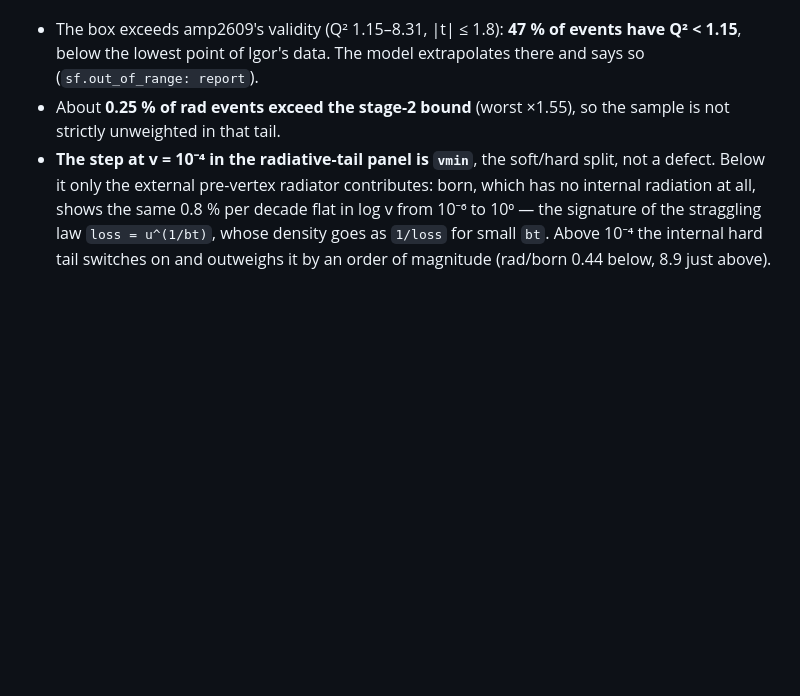
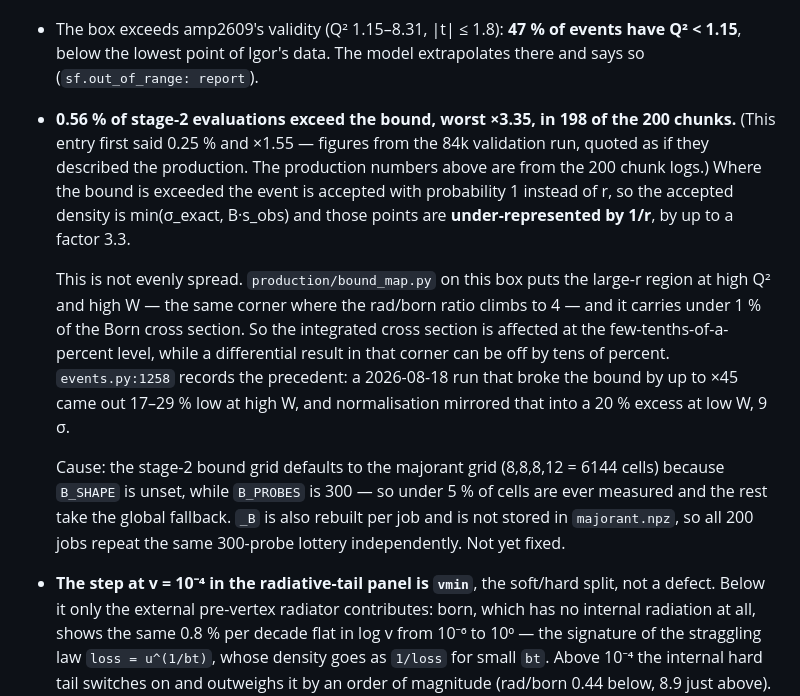
Before and after one commit to vkubarovsky/exclurad_py, a Markdown page: docs/PRODUCTIONS.md, the part around the change. GitHub-like rendering; blank space fills up the shorter version.

Commit message:
docs: the real stage-2 violation rate, and where it bites
The entry said 0.25 % and worst x1.55.  Those were the 84k validation run's
numbers quoted as if they described the production.  The 200 chunk logs say
0.56 % of stage-2 evaluations and worst x3.35, in 198 of 200 chunks -- twice
the rate and twice the magnitude.

Found because Story hit the same numbers on his own array (15,320 against my
15,161, x3.41 against x3.35) and asked whether his sample was anomalous.  It
is not: the two runs agree, and his omission of MAJ_TABLE is not the cause,
since mine shared it and behaves identically.

The entry now also says what it costs and where, rather than calling it a
caveat: under-representation by 1/r, concentrated at high Q2 and high W --
the corner where rad/born climbs to 4 -- carrying under 1 % of the Born
cross section, so tenths of a percent integrated and tens of percent
differentially.  events.py:1258 already recorded the precedent at x45:
17-29 % low at high W and a mirrored 20 % excess at low W, 9 sigma.

Cause named: B_SHAPE unset puts the bound on the 6144-cell majorant grid
with 300 probes, and _B is rebuilt per job rather than cached.

Co-Authored-By: Claude Opus 5 <noreply@anthropic.com>

```diff
--- a/docs/PRODUCTIONS.md
+++ b/docs/PRODUCTIONS.md
@@ -99,8 +99,28 @@ rad/born shape test against the majorant cell edges — the test that caught the
 - The box exceeds amp2609's validity (Q² 1.15–8.31, |t| ≤ 1.8): **47 % of
   events have Q² < 1.15**, below the lowest point of Igor's data. The model
   extrapolates there and says so (`sf.out_of_range: report`).
-- About **0.25 % of rad events exceed the stage-2 bound** (worst ×1.55), so
-  the sample is not strictly unweighted in that tail.
+- **0.56 % of stage-2 evaluations exceed the bound, worst ×3.35, in 198 of
+  the 200 chunks.** (This entry first said 0.25 % and ×1.55 — figures from
+  the 84k validation run, quoted as if they described the production. The
+  production numbers above are from the 200 chunk logs.) Where the bound is
+  exceeded the event is accepted with probability 1 instead of r, so the
+  accepted density is min(σ_exact, B·s_obs) and those points are
+  **under-represented by 1/r**, by up to a factor 3.3.
+
+  This is not evenly spread. `production/bound_map.py` on this box puts the
+  large-r region at high Q² and high W — the same corner where the rad/born
+  ratio climbs to 4 — and it carries under 1 % of the Born cross section. So
+  the integrated cross section is affected at the few-tenths-of-a-percent
+  level, while a differential result in that corner can be off by tens of
+  percent. `events.py:1258` records the precedent: a 2026-08-18 run that
+  broke the bound by up to ×45 came out 17–29 % low at high W, and
+  normalisation mirrored that into a 20 % excess at low W, 9 σ.
+
+  Cause: the stage-2 bound grid defaults to the majorant grid (8,8,8,12 =
+  6144 cells) because `B_SHAPE` is unset, while `B_PROBES` is 300 — so under
+  5 % of cells are ever measured and the rest take the global fallback. `_B`
+  is also rebuilt per job and is not stored in `majorant.npz`, so all 200
+  jobs repeat the same 300-probe lottery independently. Not yet fixed.
 - **The step at v = 10⁻⁴ in the radiative-tail panel is `vmin`**, the
   soft/hard split, not a defect. Below it only the external pre-vertex
   radiator contributes: born, which has no internal radiation at all, shows
```
